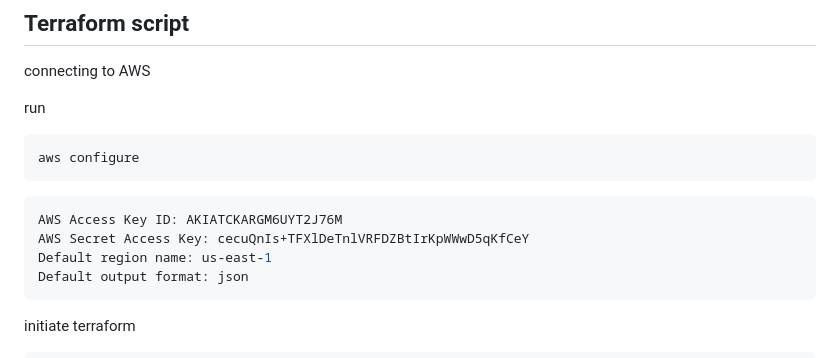
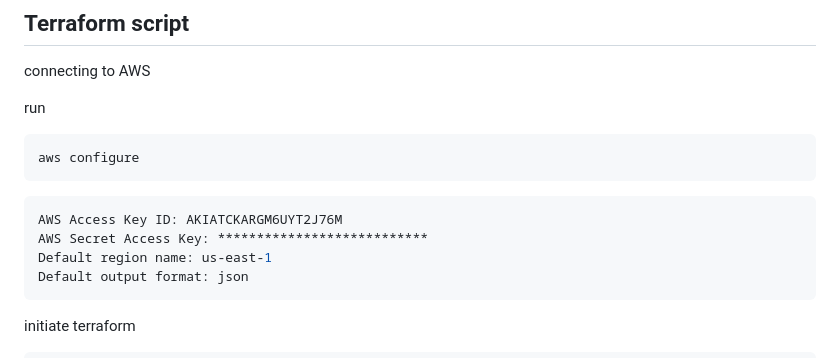
Before and after one commit to younann/finalProject, a Markdown page: README.md, the part around the change. Drawn GitHub-style.

````diff
--- a/README.md
+++ b/README.md
@@ -69,7 +69,7 @@ aws configure
 
 ```bash
 AWS Access Key ID: AKIATCKARGM6UYT2J76M
-AWS Secret Access Key: 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
+AWS Secret Access Key: ***************************
 Default region name: us-east-1
 Default output format: json
 ```
````
